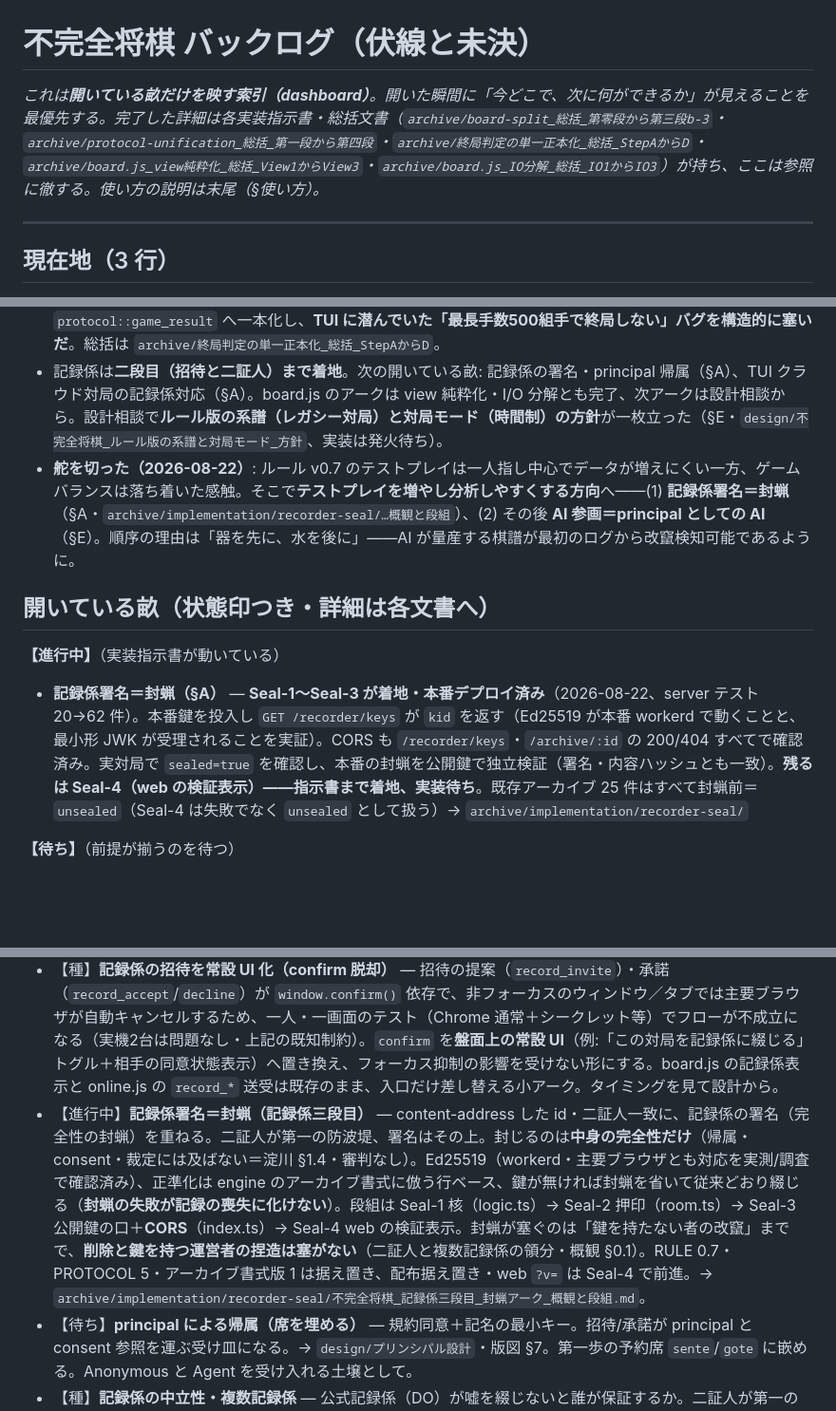
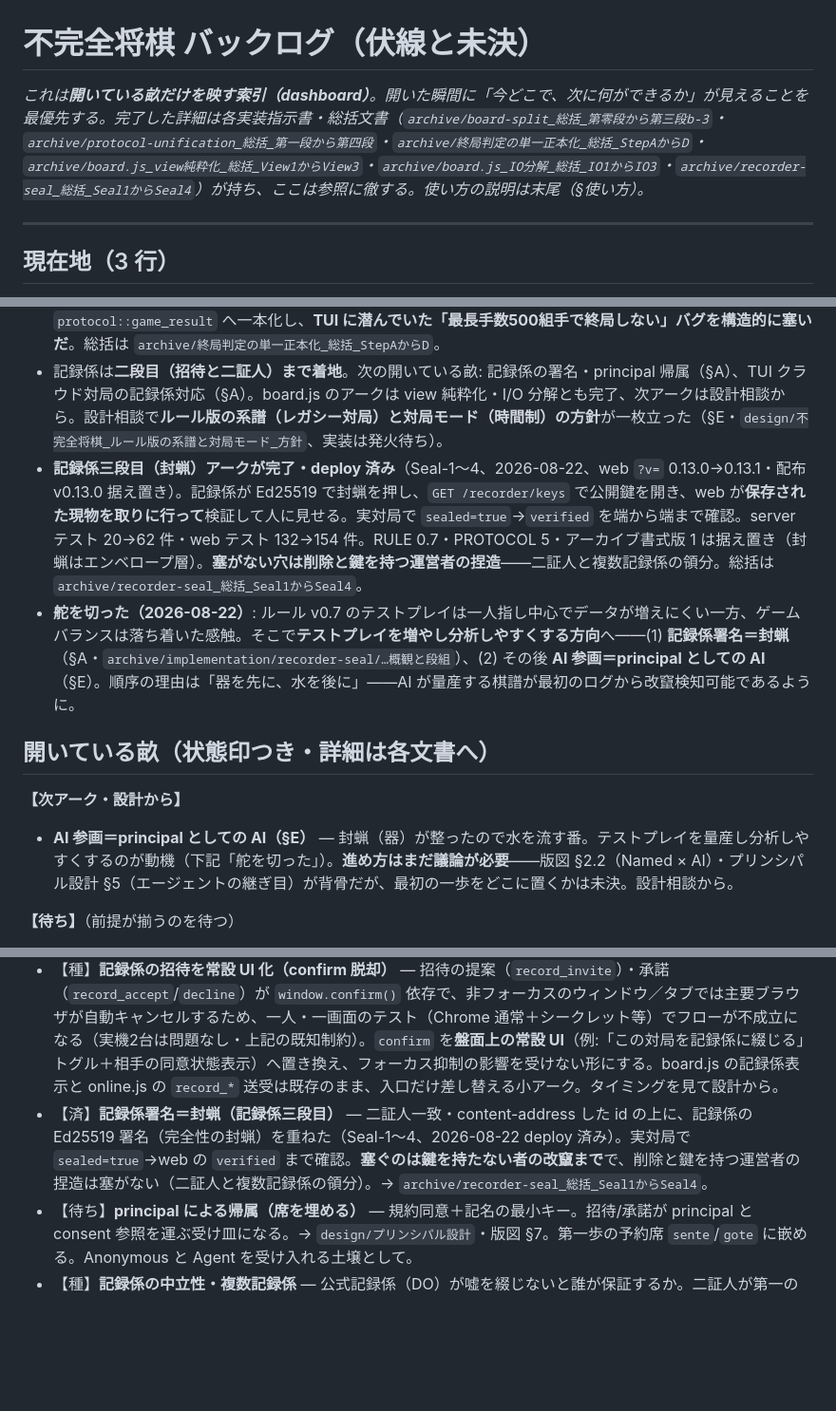
Before and after one commit to tokuhira/fukanzen-shogi, a Markdown page: docs/不完全将棋_バックログ_伏線と未決.md, 3 parts joined by grey strips. Shown at 95% size. Drawn GitHub-style; blank space fills up the shorter version.

```diff
--- a/docs/不完全将棋_バックログ_伏線と未決.md
+++ b/docs/不完全将棋_バックログ_伏線と未決.md
@@ -1,6 +1,6 @@
 # 不完全将棋 バックログ（伏線と未決）
 
-*これは**開いている畝だけを映す索引（dashboard）**。開いた瞬間に「今どこで、次に何ができるか」が見えることを最優先する。完了した詳細は各実装指示書・総括文書（`archive/board-split_総括_第零段から第三段b-3`・`archive/protocol-unification_総括_第一段から第四段`・`archive/終局判定の単一正本化_総括_StepAからD`・`archive/board.js_view純粋化_総括_View1からView3`・`archive/board.js_IO分解_総括_IO1からIO3`）が持ち、ここは参照に徹する。使い方の説明は末尾（§使い方）。*
+*これは**開いている畝だけを映す索引（dashboard）**。開いた瞬間に「今どこで、次に何ができるか」が見えることを最優先する。完了した詳細は各実装指示書・総括文書（`archive/board-split_総括_第零段から第三段b-3`・`archive/protocol-unification_総括_第一段から第四段`・`archive/終局判定の単一正本化_総括_StepAからD`・`archive/board.js_view純粋化_総括_View1からView3`・`archive/board.js_IO分解_総括_IO1からIO3`・`archive/recorder-seal_総括_Seal1からSeal4`）が持ち、ここは参照に徹する。使い方の説明は末尾（§使い方）。*
 
 ---
 
@@ -12,12 +12,13 @@
 - **延長4b（改訂）が完了**（配布 v0.12.3）。TUI が先手でクラウド対局するとき `spectate_meta`/`spectate_turn`/`spectate_result` を送出し、`/watch` の観戦者へ生配信できるようになった。`spectate_result` は単一正本 `protocol::game_result` を直接呼ぶ（終局判定の単一正本化アークの果実）。実 DO で meta/turn/result の生配信を確認済み。**記録係（永続書庫・二証人）のクラウド対応は引き続き未着手**（§A）。→ `archive/implementation/不完全将棋_実装指示書_延長4b改訂_TUI先手の観戦配信_game_result直呼び.md`。
 - **終局判定の単一正本化アークが完了**（Step A〜D、配布 v0.12.1→v0.12.2）。TUI と web が別々に持っていた終局判定ロジック（盤面終局のマッピング・投了の勝敗判定）を `engine::terminate::terminal_to_result` と `protocol::game_result` へ一本化し、**TUI に潜んでいた「最長手数500組手で終局しない」バグを構造的に塞いだ**。総括は `archive/終局判定の単一正本化_総括_StepAからD`。
 - 記録係は**二段目（招待と二証人）まで着地**。次の開いている畝: 記録係の署名・principal 帰属（§A）、TUI クラウド対局の記録係対応（§A）。board.js のアークは view 純粋化・I/O 分解とも完了、次アークは設計相談から。設計相談で**ルール版の系譜（レガシー対局）と対局モード（時間制）の方針**が一枚立った（§E・`design/不完全将棋_ルール版の系譜と対局モード_方針`、実装は発火待ち）。
+- **記録係三段目（封蝋）アークが完了・deploy 済み**（Seal-1〜4、2026-08-22、web `?v=` 0.13.0→0.13.1・配布 v0.13.0 据え置き）。記録係が Ed25519 で封蝋を押し、`GET /recorder/keys` で公開鍵を開き、web が**保存された現物を取りに行って**検証して人に見せる。実対局で `sealed=true`→`verified` を端から端まで確認。server テスト 20→62 件・web テスト 132→154 件。RULE 0.7・PROTOCOL 5・アーカイブ書式版 1 は据え置き（封蝋はエンベロープ層）。**塞がない穴は削除と鍵を持つ運営者の捏造**——二証人と複数記録係の領分。総括は `archive/recorder-seal_総括_Seal1からSeal4`。
 - **舵を切った（2026-08-22）**: ルール v0.7 のテストプレイは一人指し中心でデータが増えにくい一方、ゲームバランスは落ち着いた感触。そこで**テストプレイを増やし分析しやすくする方向**へ——(1) **記録係署名＝封蝋**（§A・`archive/implementation/recorder-seal/…概観と段組`）、(2) その後 **AI 参画＝principal としての AI**（§E）。順序の理由は「器を先に、水を後に」——AI が量産する棋譜が最初のログから改竄検知可能であるように。
 
 ## 開いている畝（状態印つき・詳細は各文書へ）
 
-**【進行中】**（実装指示書が動いている）
-- **記録係署名＝封蝋（§A）** — **Seal-1〜Seal-3 が着地・本番デプロイ済み**（2026-08-22、server テスト 20→62 件）。本番鍵を投入し `GET /recorder/keys` が `kid` を返す（Ed25519 が本番 workerd で動くことと、最小形 JWK が受理されることを実証）。CORS も `/recorder/keys`・`/archive/:id` の 200/404 すべてで確認済み。実対局で `sealed=true` を確認し、本番の封蝋を公開鍵で独立検証（署名・内容ハッシュとも一致）。**残るは Seal-4（web の検証表示）——指示書まで着地、実装待ち**。既存アーカイブ 25 件はすべて封蝋前＝`unsealed`（Seal-4 は失敗でなく `unsealed` として扱う）→ `archive/implementation/recorder-seal/`
+**【次アーク・設計から】**
+- **AI 参画＝principal としての AI（§E）** — 封蝋（器）が整ったので水を流す番。テストプレイを量産し分析しやすくするのが動機（下記「舵を切った」）。**進め方はまだ議論が必要**——版図 §2.2（Named × AI）・プリンシパル設計 §5（エージェントの継ぎ目）が背骨だが、最初の一歩をどこに置くかは未決。設計相談から。
 
 **【待ち】**（前提が揃うのを待つ）
 - principal による帰属＝席を埋める（§A）／書庫の一覧・鑑賞・検索（§A）／保持ポリシー・匿名化（§A）
@@ -46,7 +46,7 @@
 - 【済】**書庫（対局の永続と身元）** — 対局を部屋（使い回す殻）から解き、内容ハッシュの身元で別ストア（KV `ARCHIVES`）へ綴じた（v0.10.2）。終局・再戦開始・全員離脱の三契機で「綴じてから拭く」を実装・検証済み。`GET /archive/:id` で取り出し可能。→ `archive/implementation/記録係一段目`。
 - 【済】**記録係の招待と二証人の交差確認** — 相互同意のオプトイン（`record_invite`/`accept`/`decline`）で招かれた対局のみ綴じる。両プレイヤーの証言（`record_testimony`）の内容ハッシュ一致で `witnesses:2` 確定綴じ、不一致は裁定せず `record_disagreement` で両証言を保存・surface（v0.11.0）。未招待は揮発（意図的）。※既知の制約（意図的に許容, 2026-07-05）: 招待の提案・承諾は `window.confirm()` に依り、主要ブラウザは非アクティブタブの `confirm()` を即座に自動キャンセルする。別端末・別人の対戦では問題にならないが、同一端末で一人が両ウィンドウを操作する対局に影響（**非アクティブ／非フォーカスのウィンドウ全般**が対象。2 タブに限らず、2026-08-21 に Chrome 通常＋シークレットでも再現・Chrome＋Edge で各ウィンドウをフォーカスして回避）。コードの不具合でなく `confirm()` の仕様上の限界で、実機2台の実対局は問題なし。招待フラグ `recordInviteAsked` は `resetOnlineReduce()`（reducers.js）で新規対局ごとにリセットされ、毎局出し直される（＝2局目も出る・確認済み）。→ 常設 UI 化で根治予定（下記の種）・`archive/implementation/記録係二段目`。
 - 【種】**記録係の招待を常設 UI 化（confirm 脱却）** — 招待の提案（`record_invite`）・承諾（`record_accept`/`decline`）が `window.confirm()` 依存で、非フォーカスのウィンドウ／タブでは主要ブラウザが自動キャンセルするため、一人・一画面のテスト（Chrome 通常＋シークレット等）でフローが不成立になる（実機2台は問題なし・上記の既知制約）。`confirm` を**盤面上の常設 UI**（例:「この対局を記録係に綴じる」トグル＋相手の同意状態表示）へ置き換え、フォーカス抑制の影響を受けない形にする。board.js の記録係表示と online.js の `record_*` 送受は既存のまま、入口だけ差し替える小アーク。タイミングを見て設計から。
-- 【進行中】**記録係署名＝封蝋（記録係三段目）** — content-address した id・二証人一致に、記録係の署名（完全性の封蝋）を重ねる。二証人が第一の防波堤、署名はその上。封じるのは**中身の完全性だけ**（帰属・consent・裁定には及ばない＝淀川 §1.4・審判なし）。Ed25519（workerd・主要ブラウザとも対応を実測/調査で確認済み）、正準化は engine のアーカイブ書式に倣う行ベース、鍵が無ければ封蝋を省いて従来どおり綴じる（**封蝋の失敗が記録の喪失に化けない**）。段組は Seal-1 核（logic.ts）→ Seal-2 押印（room.ts）→ Seal-3 公開鍵の口＋**CORS**（index.ts）→ Seal-4 web の検証表示。封蝋が塞ぐのは「鍵を持たない者の改竄」までで、**削除と鍵を持つ運営者の捏造は塞がない**（二証人と複数記録係の領分・概観 §0.1）。RULE 0.7・PROTOCOL 5・アーカイブ書式版 1 は据え置き、配布据え置き・web `?v=` は Seal-4 で前進。→ `archive/implementation/recorder-seal/不完全将棋_記録係三段目_封蝋アーク_概観と段組.md`。
+- 【済】**記録係署名＝封蝋（記録係三段目）** — 二証人一致・content-address した id の上に、記録係の Ed25519 署名（完全性の封蝋）を重ねた（Seal-1〜4、2026-08-22 deploy 済み）。実対局で `sealed=true`→web の `verified` まで確認。**塞ぐのは鍵を持たない者の改竄まで**で、削除と鍵を持つ運営者の捏造は塞がない（二証人と複数記録係の領分）。→ `archive/recorder-seal_総括_Seal1からSeal4`。
 - 【待ち】**principal による帰属（席を埋める）** — 規約同意＋記名の最小キー。招待/承諾が principal と consent 参照を運ぶ受け皿になる。→ `design/プリンシパル設計`・版図 §7。第一歩の予約席 `sente`/`gote` に嵌める。Anonymous と Agent を受け入れる土壌として。
 - 【種】**記録係の中立性・複数記録係** — 公式記録係（DO）が嘘を綴じないと誰が保証するか。二証人が第一の防波堤だが、究極的には複数記録係の突き合わせ・記録係署名・検証可能な記録が要る。版図「正体を問わない世界」の遠い地平（記録係二段目 §13）。
 - 【待ち】**書庫の一覧・鑑賞・検索** — 過去局ブラウザ。KV の prefix 列挙で素直に。`archived{id}` の最小 surface（リンク表示・コピー）は記録係二段目で着地済み、完全な導線（一覧・鑑賞）はここで待つ。
```
Also changed, not shown: other parts of docs/不完全将棋_バックログ_伏線と未決.md (+0 -1 lines), docs/README.md (+3 -5 lines), docs/archive/recorder-seal_総括_Seal1からSeal4.md (added, +129 -0 lines).
